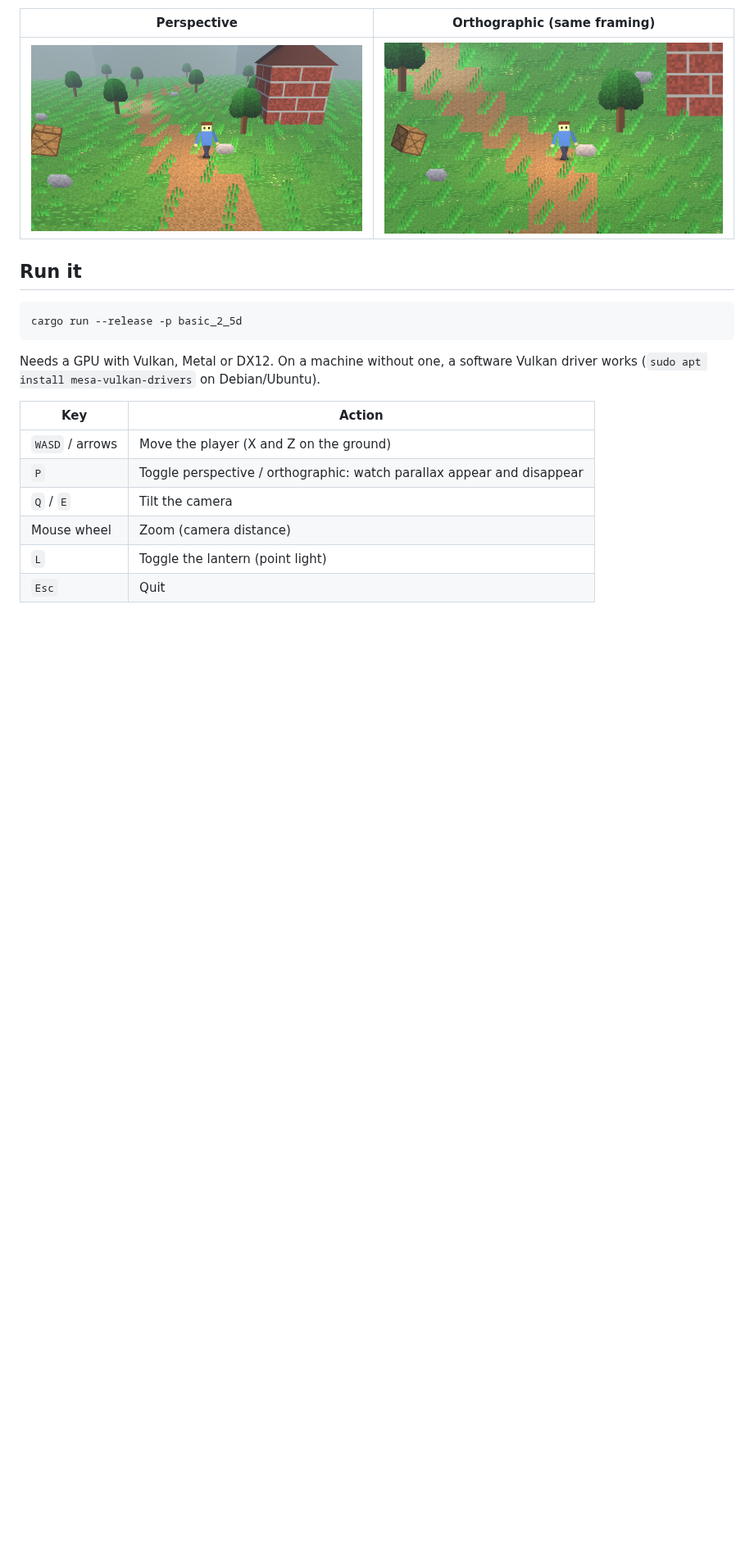
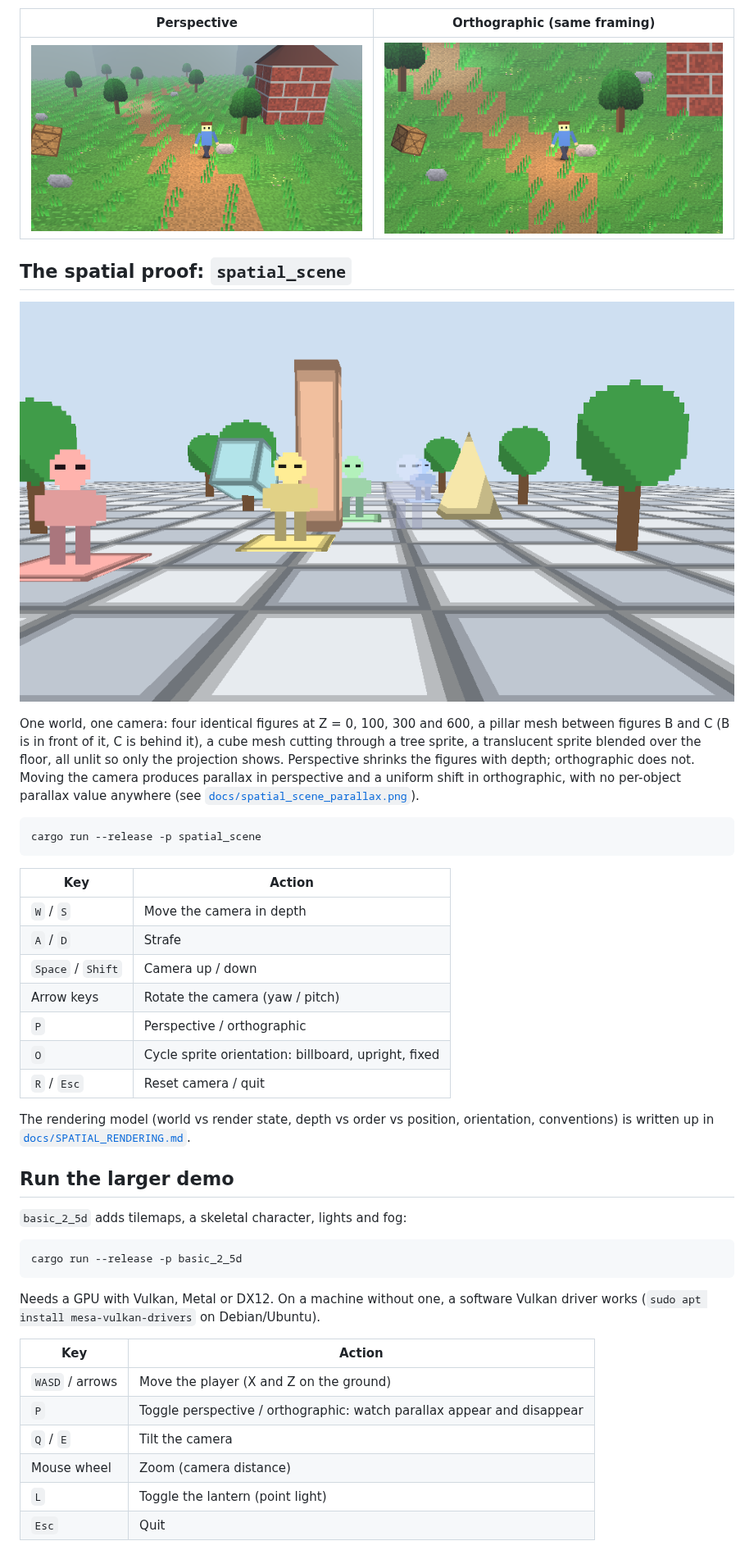
Before and after one commit to Dimora-Engine/dimora, a Markdown page: README.md, the part around one of its changes. Shown at 82% size. Drawn GitHub-style; pictures changed too: docs/spatial_scene_occlusion.png (added); blank space fills up the shorter version.

Commit message:
docs: spatial rendering model, README, screenshots; GPU tests for viewport and sprite orientation
Co-authored-by: jynxwonder <jynxwonder@gmail.com>

````diff
--- a/README.md
+++ b/README.md
@@ -16,7 +16,36 @@ crate, three lights and distance fog. All of it is one world. Only the camera pr
 |---|---|
 | ![](docs/perspective.png) | ![](docs/orthographic.png) |
 
-## Run it
+## The spatial proof: `spatial_scene`
+
+![Sprites and meshes at different depths](docs/spatial_scene_occlusion.png)
+
+One world, one camera: four identical figures at Z = 0, 100, 300 and 600, a pillar mesh between figures B and C (B is
+in front of it, C is behind it), a cube mesh cutting through a tree sprite, a translucent sprite blended over the floor,
+all unlit so only the projection shows. Perspective shrinks the figures with depth; orthographic does not. Moving the
+camera produces parallax in perspective and a uniform shift in orthographic, with no per-object parallax value anywhere
+(see [`docs/spatial_scene_parallax.png`](docs/spatial_scene_parallax.png)).
+
+```sh
+cargo run --release -p spatial_scene
+```
+
+| Key | Action |
+|---|---|
+| `W` / `S` | Move the camera in depth |
+| `A` / `D` | Strafe |
+| `Space` / `Shift` | Camera up / down |
+| Arrow keys | Rotate the camera (yaw / pitch) |
+| `P` | Perspective / orthographic |
+| `O` | Cycle sprite orientation: billboard, upright, fixed |
+| `R` / `Esc` | Reset camera / quit |
+
+The rendering model (world vs render state, depth vs order vs position, orientation, conventions) is written up in
+[`docs/SPATIAL_RENDERING.md`](docs/SPATIAL_RENDERING.md).
+
+## Run the larger demo
+
+`basic_2_5d` adds tilemaps, a skeletal character, lights and fog:
 
 ```sh
 cargo run --release -p basic_2_5d
````
Also changed, not shown: other parts of README.md (+7 -2 lines), docs/ARCHITECTURE.md (+16 -5 lines), docs/SPATIAL_RENDERING.md (added, +295 -0 lines), docs/spatial_scene_parallax.png (added), 1 other file.
